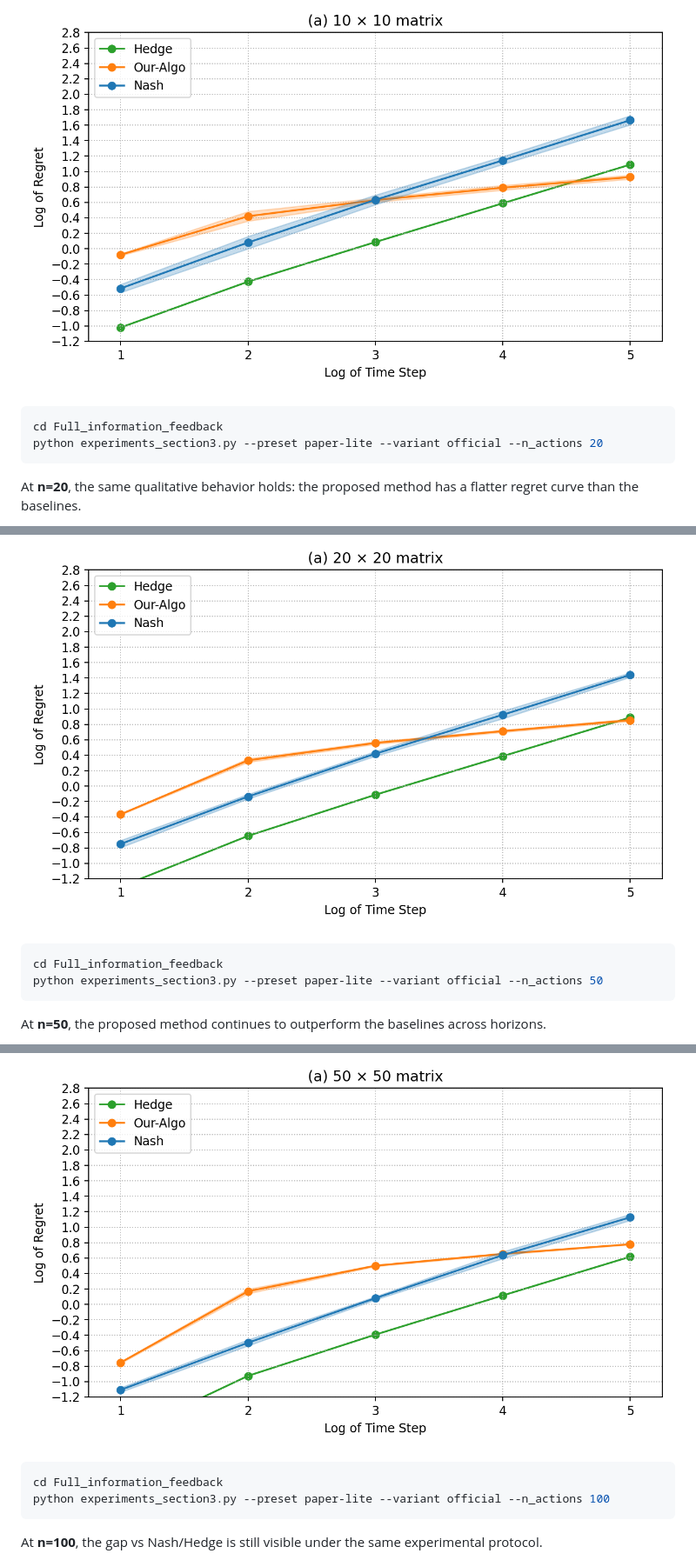
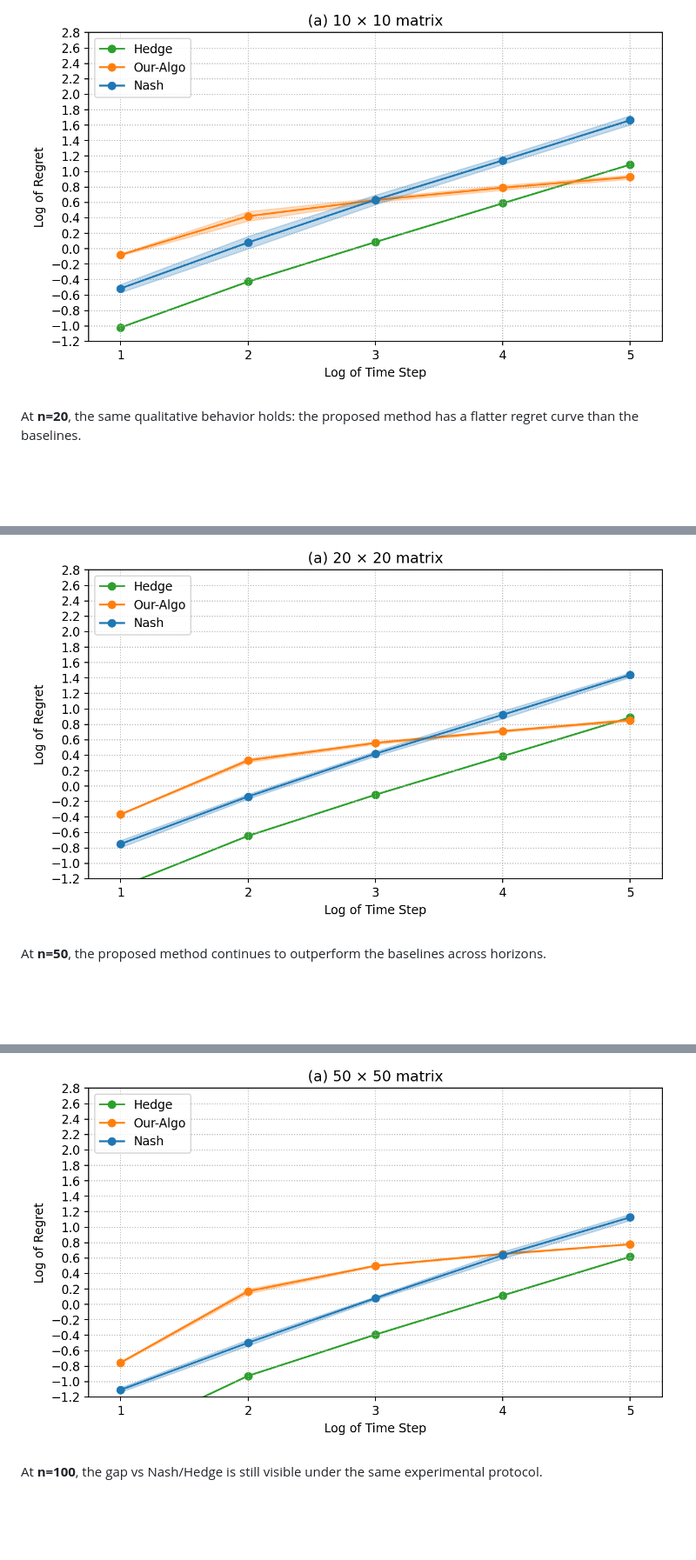
Before and after one commit to MateoLopez00/Zero-Sum-MatrixGames, a Markdown page: README.md, 3 parts joined by grey strips. Shown at 87% size. Drawn GitHub-style; blank space fills up the shorter version.

````diff
--- a/README.md
+++ b/README.md
@@ -31,28 +28,13 @@ At **n=10**, Our-Algo grows much slower than Nash and Hedge.
 
 ![Section 3 paper-lite n=10](Full_information_feedback/plots/section3_official_style_paper-lite_n10.png)
 
-```bash
-cd Full_information_feedback
-python experiments_section3.py --preset paper-lite --variant official --n_actions 20
-```
-
 At **n=20**, the same qualitative behavior holds: the proposed method has a flatter regret curve than the baselines.
 
 ![Section 3 paper-lite n=20](Full_information_feedback/plots/section3_official_style_paper-lite_n20.png)
 
-```bash
-cd Full_information_feedback
-python experiments_section3.py --preset paper-lite --variant official --n_actions 50
-```
-
 At **n=50**, the proposed method continues to outperform the baselines across horizons.
 
 ![Section 3 paper-lite n=50](Full_information_feedback/plots/section3_official_style_paper-lite_n50.png)
-
-```bash
-cd Full_information_feedback
-python experiments_section3.py --preset paper-lite --variant official --n_actions 100
-```
 
 At **n=100**, the gap vs Nash/Hedge is still visible under the same experimental protocol.
 
````
Also changed, not shown: other parts of README.md (+6 -34 lines).
